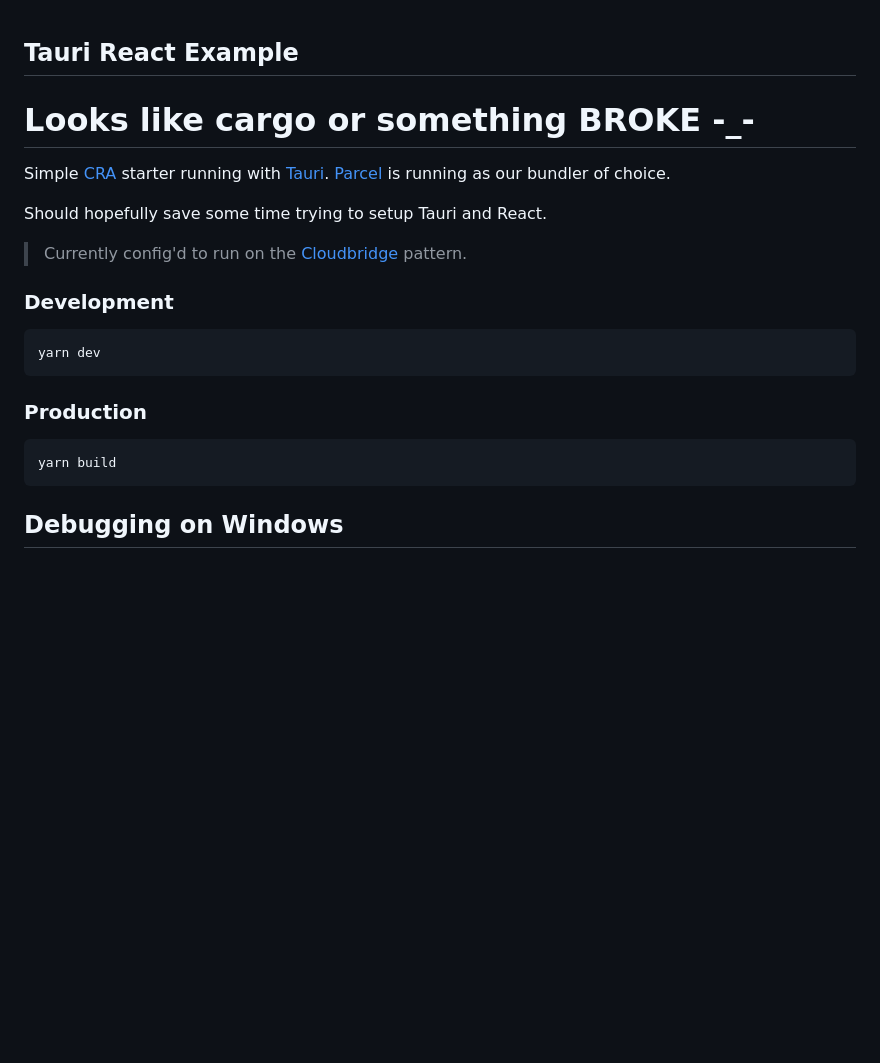
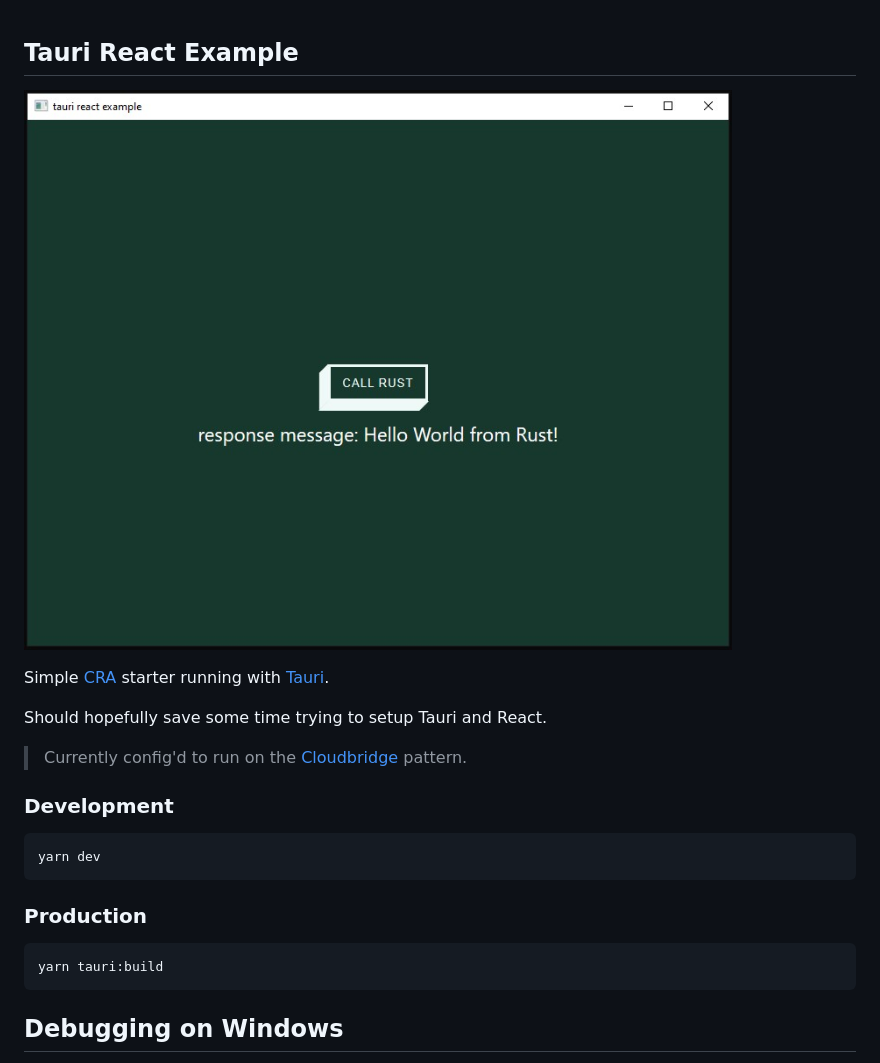
Before and after one commit to lukethacoder/tauri-react-example, a Markdown page: README.md, the part around the change. GitHub-like rendering; pictures changed too: docs/test-screenshot.jpg (added); blank space fills up the shorter version.

````diff
--- a/README.md
+++ b/README.md
@@ -1,8 +1,8 @@
 ## Tauri React Example
 
-# Looks like cargo or something BROKE -\_-
+![test-screenshot.jpg](./docs/test-screenshot.jpg)
 
-Simple [CRA](https://create-react-app.dev/) starter running with [Tauri](https://tauri.studio/). [Parcel](https://parceljs.org/) is running as our bundler of choice.
+Simple [CRA](https://create-react-app.dev/) starter running with [Tauri](https://tauri.studio/).
 
 Should hopefully save some time trying to setup Tauri and React.
 
@@ -17,7 +17,7 @@ yarn dev
 ### Production
 
 ```
-yarn build
+yarn tauri:build
 ```
 
 ## Debugging on Windows
````
Also changed, not shown: 5 other files.
